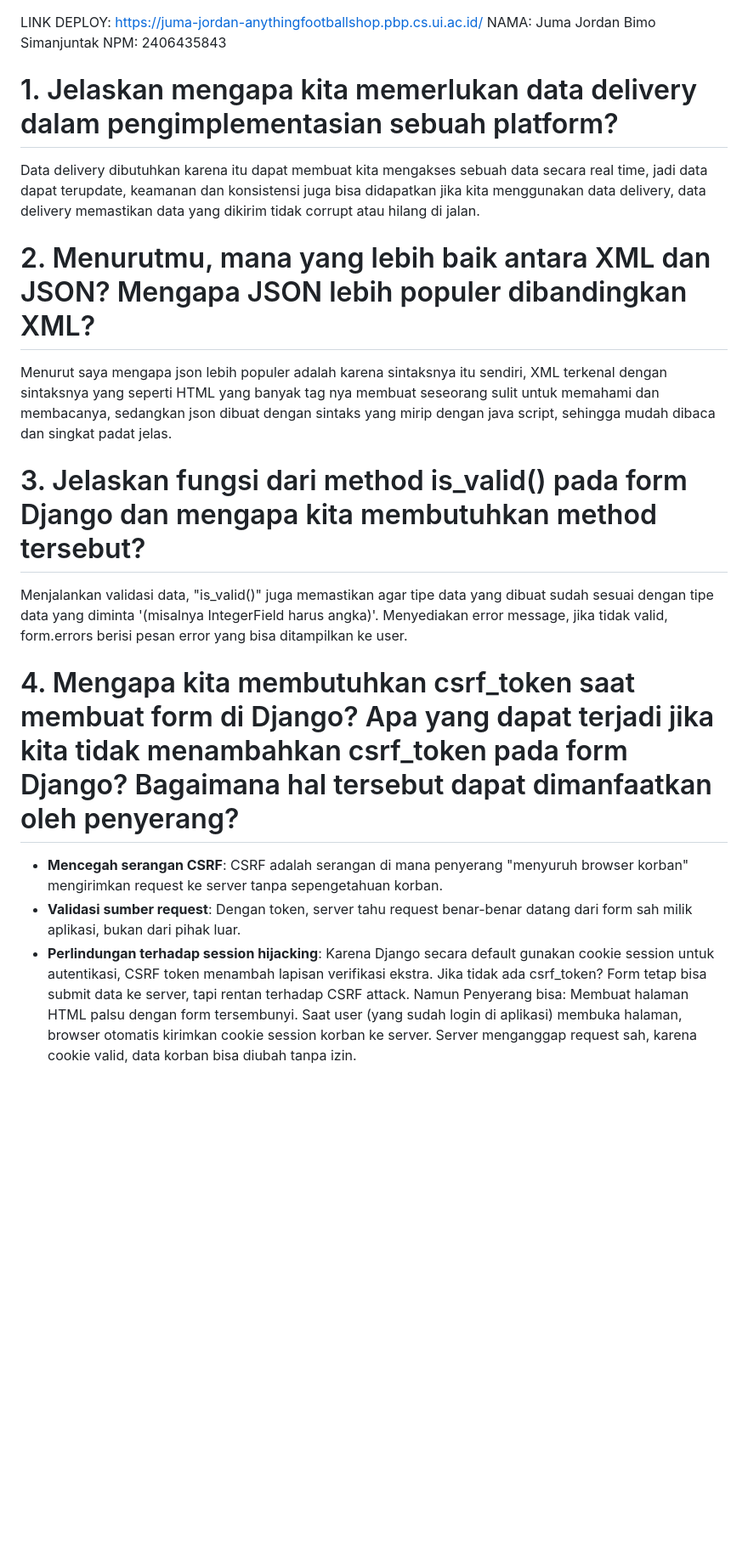
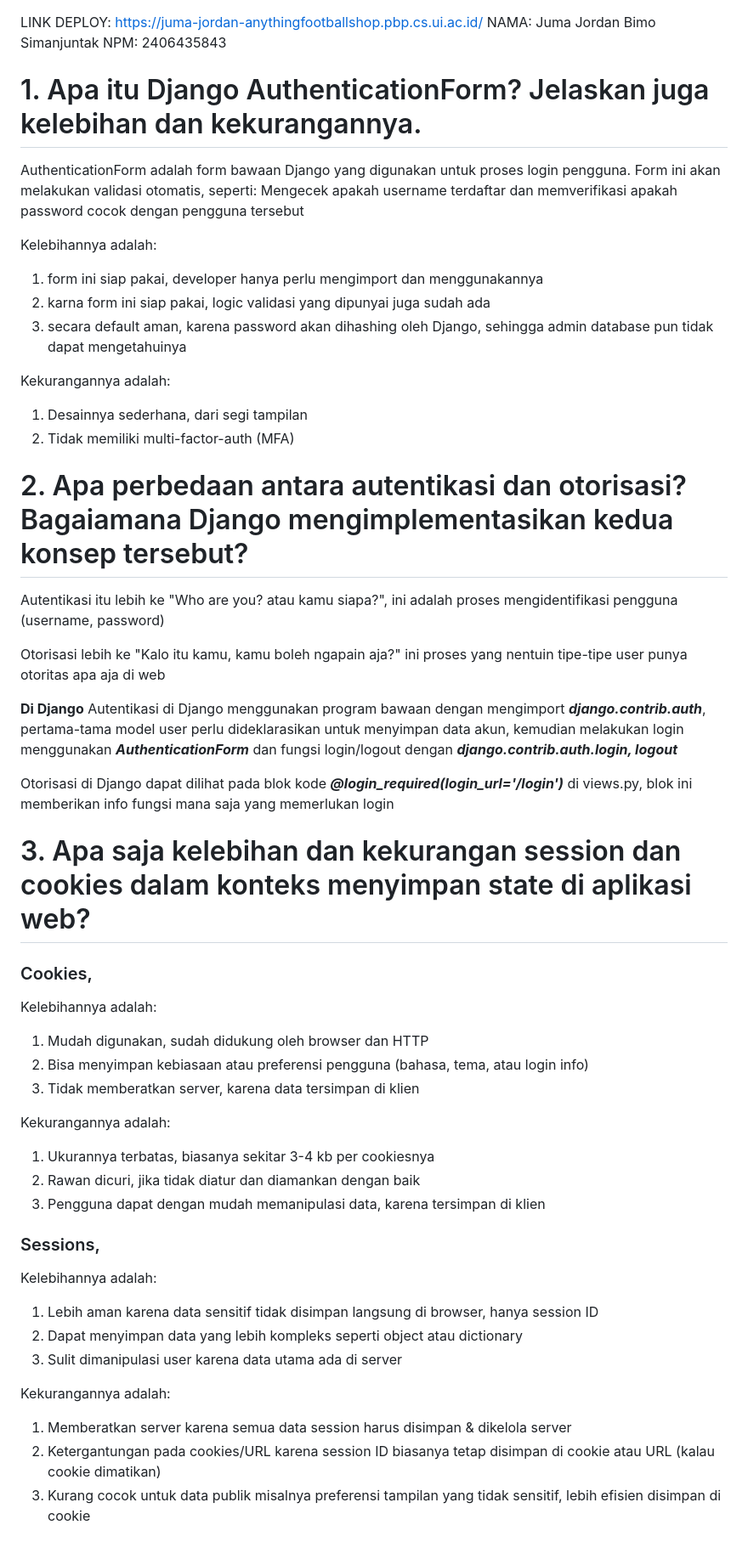
Before and after one commit to jumajordan/anything-footballshop, a Markdown page: README.md, the part around the change printed below. Shown: that part at 85% size. GitHub-like rendering; blank space fills up the shorter version.

```diff
--- a/README.md
+++ b/README.md
@@ -2,21 +2,51 @@ LINK DEPLOY: https://juma-jordan-anythingfootballshop.pbp.cs.ui.ac.id/
 NAMA: Juma Jordan Bimo Simanjuntak
 NPM: 2406435843
 
-# 1. Jelaskan mengapa kita memerlukan data delivery dalam pengimplementasian sebuah platform?
-Data delivery dibutuhkan karena itu dapat membuat kita mengakses sebuah data secara real time, jadi data dapat terupdate, keamanan dan konsistensi juga bisa didapatkan jika kita menggunakan data delivery, data delivery memastikan data yang dikirim tidak corrupt atau hilang di jalan.
+# 1. Apa itu Django AuthenticationForm? Jelaskan juga kelebihan dan kekurangannya.
+AuthenticationForm adalah form bawaan Django yang digunakan untuk proses login pengguna. Form ini akan melakukan validasi otomatis, seperti: Mengecek apakah username terdaftar dan memverifikasi apakah password cocok dengan pengguna tersebut
 
-# 2. Menurutmu, mana yang lebih baik antara XML dan JSON? Mengapa JSON lebih populer dibandingkan XML?
-Menurut saya mengapa json lebih populer adalah karena sintaksnya itu sendiri, XML terkenal dengan sintaksnya yang seperti HTML yang banyak tag nya membuat seseorang sulit untuk memahami dan membacanya, sedangkan json dibuat dengan sintaks yang mirip dengan java script, sehingga mudah dibaca dan singkat padat jelas.
+Kelebihannya adalah:
+1. form ini siap pakai, developer hanya perlu mengimport dan menggunakannya
+2. karna form ini siap pakai, logic validasi yang dipunyai juga sudah ada
+3. secara default aman, karena password akan dihashing oleh Django, sehingga admin database pun tidak dapat mengetahuinya
 
-# 3. Jelaskan fungsi dari method is_valid() pada form Django dan mengapa kita membutuhkan method tersebut?
-Menjalankan validasi data, "is_valid()" juga memastikan agar tipe data yang dibuat sudah sesuai dengan tipe data yang diminta '(misalnya IntegerField harus angka)'. Menyediakan error message,
-jika tidak valid, form.errors berisi pesan error yang bisa ditampilkan ke user.
+Kekurangannya adalah:
+1. Desainnya sederhana, dari segi tampilan
+2. Tidak memiliki multi-factor-auth (MFA)
 
-# 4. Mengapa kita membutuhkan csrf_token saat membuat form di Django? Apa yang dapat terjadi jika kita tidak menambahkan csrf_token pada form Django? Bagaimana hal tersebut dapat dimanfaatkan oleh penyerang?
-- **Mencegah serangan CSRF**: CSRF adalah serangan di mana penyerang "menyuruh browser korban" mengirimkan request ke server tanpa sepengetahuan korban.
-- **Validasi sumber request**: Dengan token, server tahu request benar-benar datang dari form sah milik aplikasi, bukan dari pihak luar.
-- **Perlindungan terhadap session hijacking**: Karena Django secara default gunakan cookie session untuk autentikasi, CSRF token menambah lapisan verifikasi ekstra.
-Jika tidak ada csrf_token?
-Form tetap bisa submit data ke server, tapi rentan terhadap CSRF attack.
-Namun Penyerang bisa: Membuat halaman HTML palsu dengan form tersembunyi. Saat user (yang sudah login di aplikasi) membuka halaman, browser otomatis kirimkan cookie session korban ke server.
-Server menganggap request sah, karena cookie valid, data korban bisa diubah tanpa izin.
+
+# 2. Apa perbedaan antara autentikasi dan otorisasi? Bagaiamana Django mengimplementasikan kedua konsep tersebut?
+Autentikasi itu lebih ke "Who are you? atau kamu siapa?", ini adalah proses mengidentifikasi pengguna (username, password)
+
+Otorisasi lebih ke "Kalo itu kamu, kamu boleh ngapain aja?" ini proses yang nentuin tipe-tipe user punya otoritas apa aja di web
+
+**Di Django**
+Autentikasi di Django menggunakan program bawaan dengan mengimport ***django.contrib.auth***, pertama-tama model user perlu dideklarasikan untuk menyimpan data akun, kemudian melakukan login menggunakan ***AuthenticationForm*** dan fungsi login/logout dengan ***django.contrib.auth.login, logout***
+
+Otorisasi di Django dapat dilihat pada blok kode ***@login_required(login_url='/login')*** di views.py, blok ini memberikan info fungsi mana saja yang memerlukan login
+
+
+# 3. Apa saja kelebihan dan kekurangan session dan cookies dalam konteks menyimpan state di aplikasi web?
+### Cookies,
+Kelebihannya adalah:
+1. Mudah digunakan, sudah didukung oleh browser dan HTTP
+2. Bisa menyimpan kebiasaan atau preferensi pengguna (bahasa, tema, atau login info)
+3. Tidak memberatkan server, karena data tersimpan di klien
+
+Kekurangannya adalah:
+1. Ukurannya terbatas, biasanya sekitar 3-4 kb per cookiesnya
+2. Rawan dicuri, jika tidak diatur dan diamankan dengan baik
+3. Pengguna dapat dengan mudah memanipulasi data, karena tersimpan di klien
+
+### Sessions,
+Kelebihannya adalah:
+1. Lebih aman karena data sensitif tidak disimpan langsung di browser, hanya session ID
+2. Dapat menyimpan data yang lebih kompleks seperti object atau dictionary
+3. Sulit dimanipulasi user karena data utama ada di server
+
+Kekurangannya adalah:
+1. Memberatkan server karena semua data session harus disimpan & dikelola server
+2. Ketergantungan pada cookies/URL karena session ID biasanya tetap disimpan di cookie atau URL (kalau cookie dimatikan)
+3. Kurang cocok untuk data publik misalnya preferensi tampilan yang tidak sensitif, lebih efisien disimpan di cookie
+
+
```
Also changed, not shown: other parts of README.md (+23 -16 lines), image-2.png (added), image-3.png (added), 8 other files.
